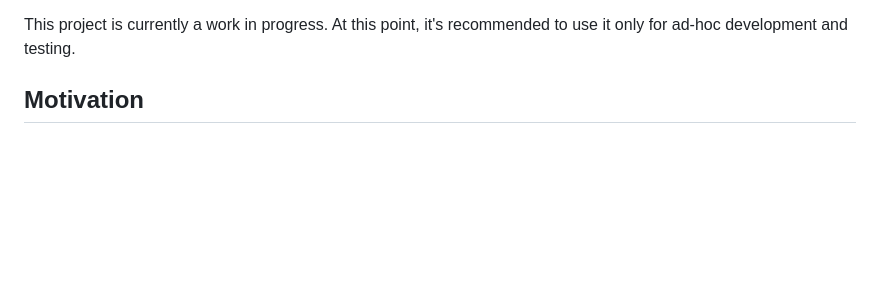
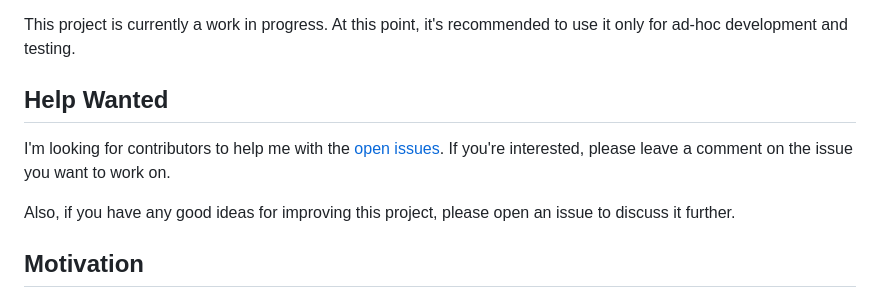
Before and after one commit to fardjad/node-llmatic, a Markdown page: README.md, the part around the change. Drawn GitHub-style; blank space fills up the shorter version.

Commit message:
Add a Help Wanted section to the README

```diff
--- a/README.md
+++ b/README.md
@@ -29,6 +29,14 @@ Supported endpoints:
 
 This project is currently a work in progress. At this point, it's recommended
 to use it only for ad-hoc development and testing.
+
+## Help Wanted
+
+I'm looking for contributors to help me with the [open issues](https://github.com/fardjad/node-llmatic/issues). If you're interested, please leave a comment on the issue
+you want to work on.
+
+Also, if you have any good ideas for improving this project, please open an
+issue to discuss it further.
 
 ## Motivation
 
```
